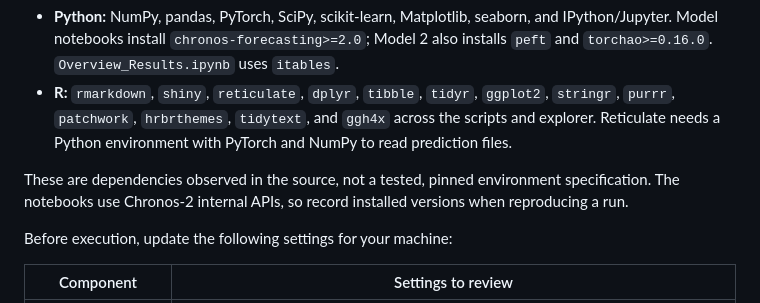
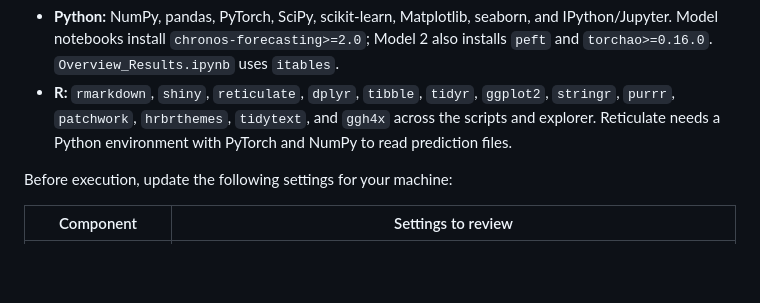
Before and after one commit to AnnaLangener/sensing-schizophrenia_proof-of-concept, a Markdown page: README.md, the part around the change. Drawn GitHub-style; blank space fills up the shorter version.

```diff
--- a/README.md
+++ b/README.md
@@ -27,8 +27,6 @@ Dependencies referenced by the active workflow include:
 
 - **Python:** NumPy, pandas, PyTorch, SciPy, scikit-learn, Matplotlib, seaborn, and IPython/Jupyter. Model notebooks install `chronos-forecasting>=2.0`; Model 2 also installs `peft` and `torchao>=0.16.0`. `Overview_Results.ipynb` uses `itables`.
 - **R:** `rmarkdown`, `shiny`, `reticulate`, `dplyr`, `tibble`, `tidyr`, `ggplot2`, `stringr`, `purrr`, `patchwork`, `hrbrthemes`, `tidytext`, and `ggh4x` across the scripts and explorer. Reticulate needs a Python environment with PyTorch and NumPy to read prediction files.
-
-These are dependencies observed in the source, not a tested, pinned environment specification. The notebooks use Chronos-2 internal APIs, so record installed versions when reproducing a run.
 
 Before execution, update the following settings for your machine:
 
```
